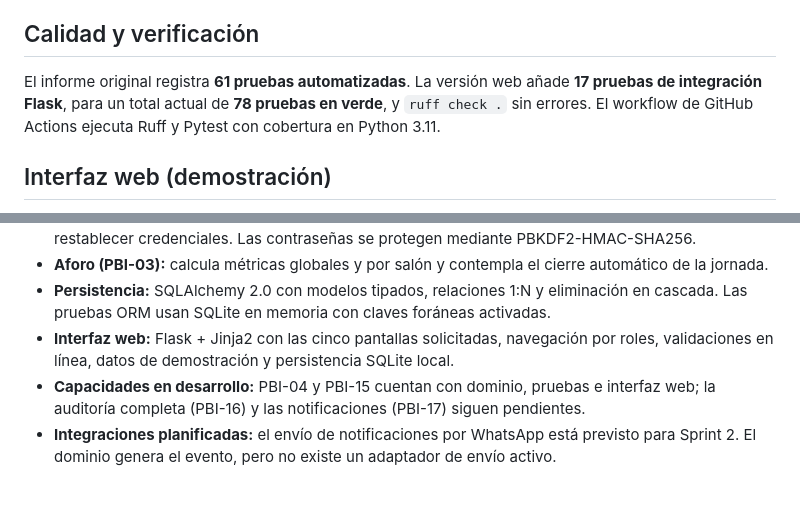
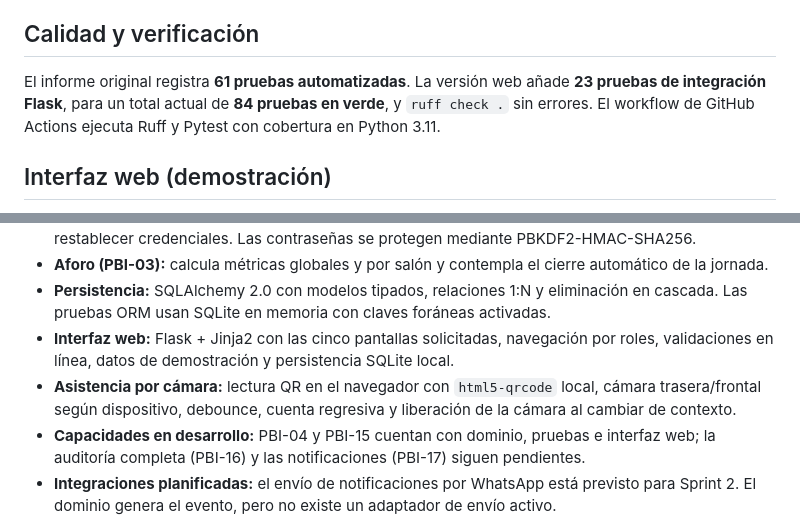
Before and after one commit to joelchavezhuanca/Proyecto_-de_gestion_administrativa_de_colegio, a Markdown page: README.md, 2 parts joined by grey strips. Rendered like a GitHub page; blank space fills up the shorter version.

Commit message:
docs: actualizar guia con lectura QR y tarjeta de contexto

```diff
--- a/README.md
+++ b/README.md
@@ -31,7 +31,7 @@ Los roles oficiales del sistema son **ADMIN**, **COORDINADOR** y **ADMIN_STAFF**
 
 ## Calidad y verificación
 
-El informe original registra **61 pruebas automatizadas**. La versión web añade **17 pruebas de integración Flask**, para un total actual de **78 pruebas en verde**, y `ruff check .` sin errores. El workflow de GitHub Actions ejecuta Ruff y Pytest con cobertura en Python 3.11.
+El informe original registra **61 pruebas automatizadas**. La versión web añade **23 pruebas de integración Flask**, para un total actual de **84 pruebas en verde**, y `ruff check .` sin errores. El workflow de GitHub Actions ejecuta Ruff y Pytest con cobertura en Python 3.11.
 
 ## Interfaz web (demostración)
 
@@ -61,6 +61,7 @@ La guía completa —instalación, reinicio de datos, credenciales, pantallas, d
 - **Aforo (PBI-03):** calcula métricas globales y por salón y contempla el cierre automático de la jornada.
 - **Persistencia:** SQLAlchemy 2.0 con modelos tipados, relaciones 1:N y eliminación en cascada. Las pruebas ORM usan SQLite en memoria con claves foráneas activadas.
 - **Interfaz web:** Flask + Jinja2 con las cinco pantallas solicitadas, navegación por roles, validaciones en línea, datos de demostración y persistencia SQLite local.
+- **Asistencia por cámara:** lectura QR en el navegador con `html5-qrcode` local, cámara trasera/frontal según dispositivo, debounce, cuenta regresiva y liberación de la cámara al cambiar de contexto.
 - **Capacidades en desarrollo:** PBI-04 y PBI-15 cuentan con dominio, pruebas e interfaz web; la auditoría completa (PBI-16) y las notificaciones (PBI-17) siguen pendientes.
 - **Integraciones planificadas:** el envío de notificaciones por WhatsApp está previsto para Sprint 2. El dominio genera el evento, pero no existe un adaptador de envío activo.
 
```
Also changed, not shown: docs/GUIA_EJECUCION_WEB.md (+13 -6 lines).
